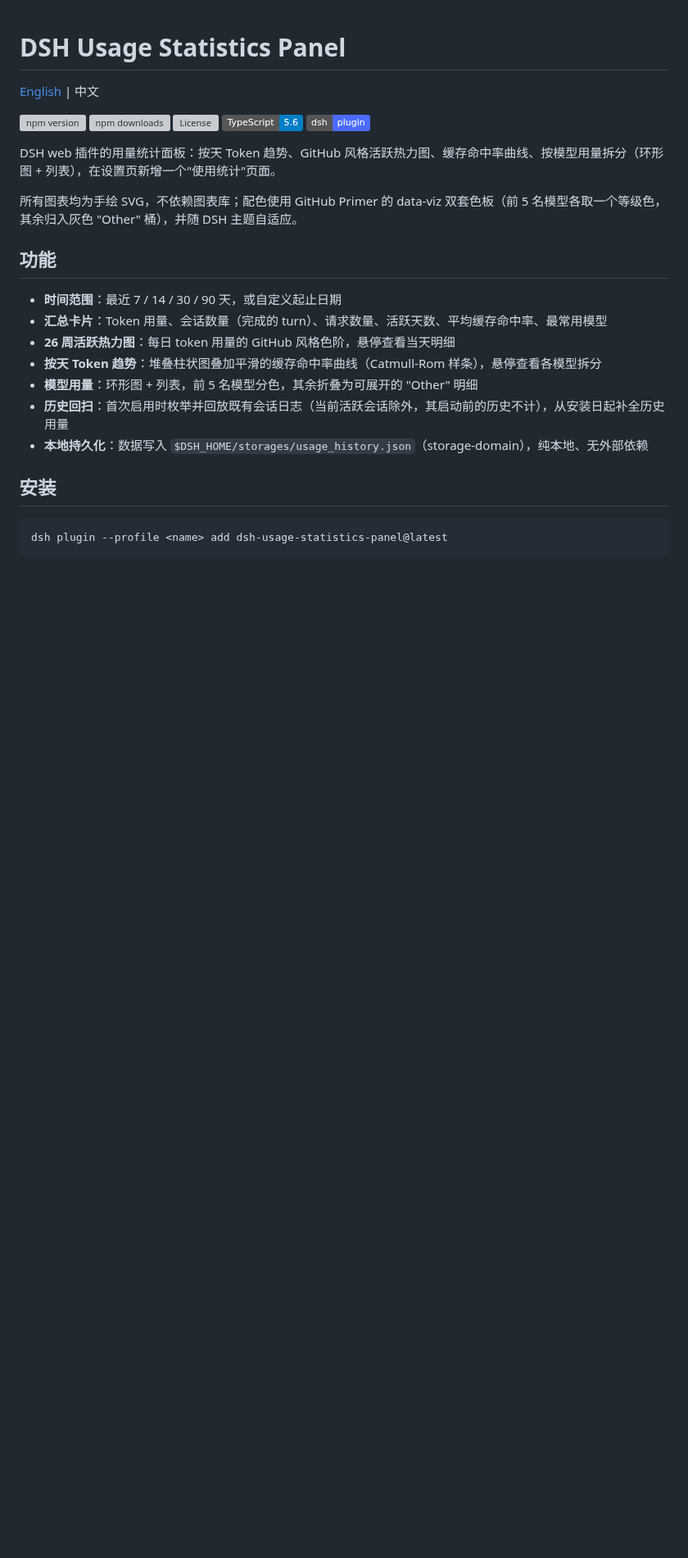
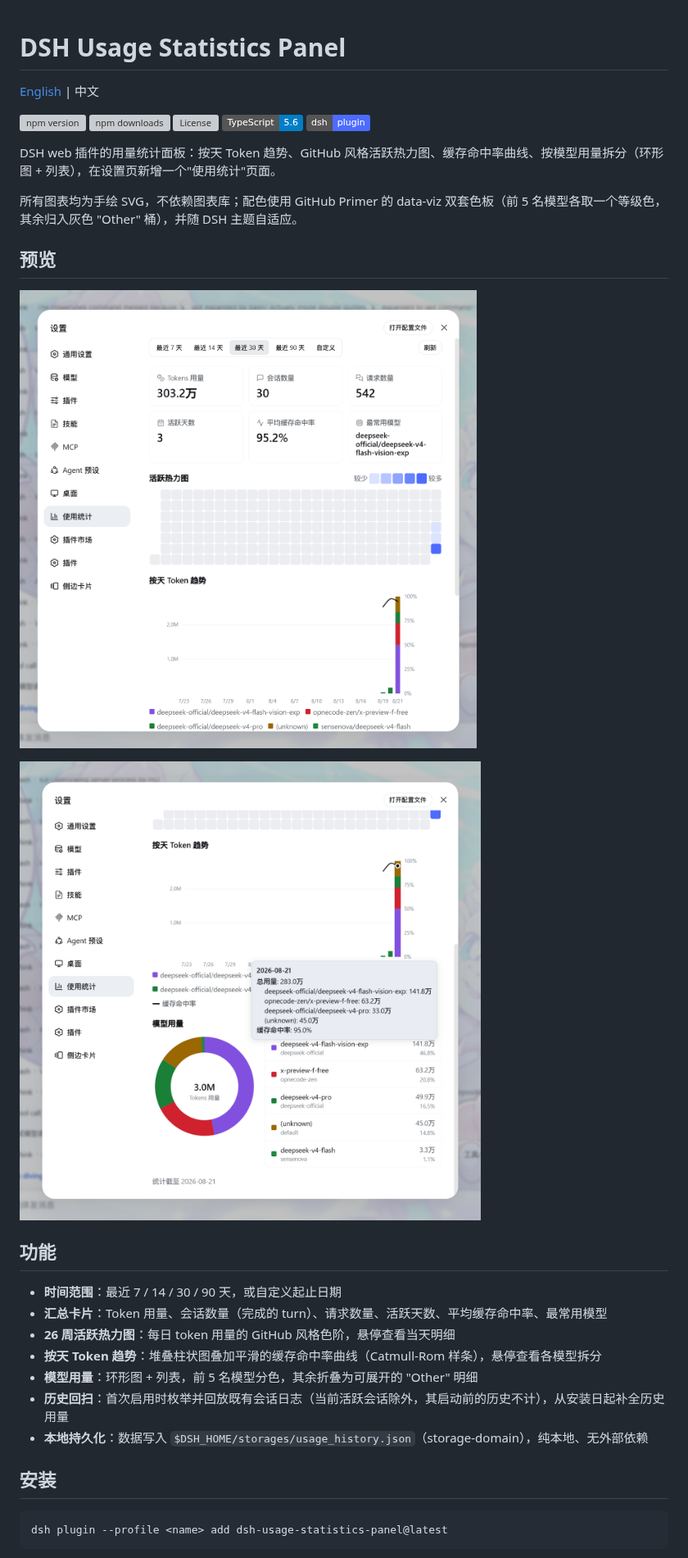
Before and after one commit to HaoyueQin/dsh-usage-statistics-panel, a Markdown page: README.md, the part around one of its changes. Shown at 82% size. Rendered like a GitHub page; pictures changed too: docs/images/model-usage.png (added), docs/images/panel-overview.png (added); badges without logos; blank space fills up the shorter version; grey boxes are pictures that could not be loaded.

```diff
--- a/README.md
+++ b/README.md
@@ -11,6 +11,12 @@
 DSH web 插件的用量统计面板：按天 Token 趋势、GitHub 风格活跃热力图、缓存命中率曲线、按模型用量拆分（环形图 + 列表），在设置页新增一个"使用统计"页面。
 
 所有图表均为手绘 SVG，不依赖图表库；配色使用 GitHub Primer 的 data-viz 双套色板（前 5 名模型各取一个等级色，其余归入灰色 "Other" 桶），并随 DSH 主题自适应。
+
+## 预览
+
+![面板概览：汇总卡片、活跃热力图与按天 Token 趋势](docs/images/panel-overview.png)
+
+![模型用量：环形图、列表与趋势图](docs/images/model-usage.png)
 
 ## 功能
 
```
Also changed, not shown: other parts of README.md (+1 -1 lines), README_EN.md (+7 -1 lines).
